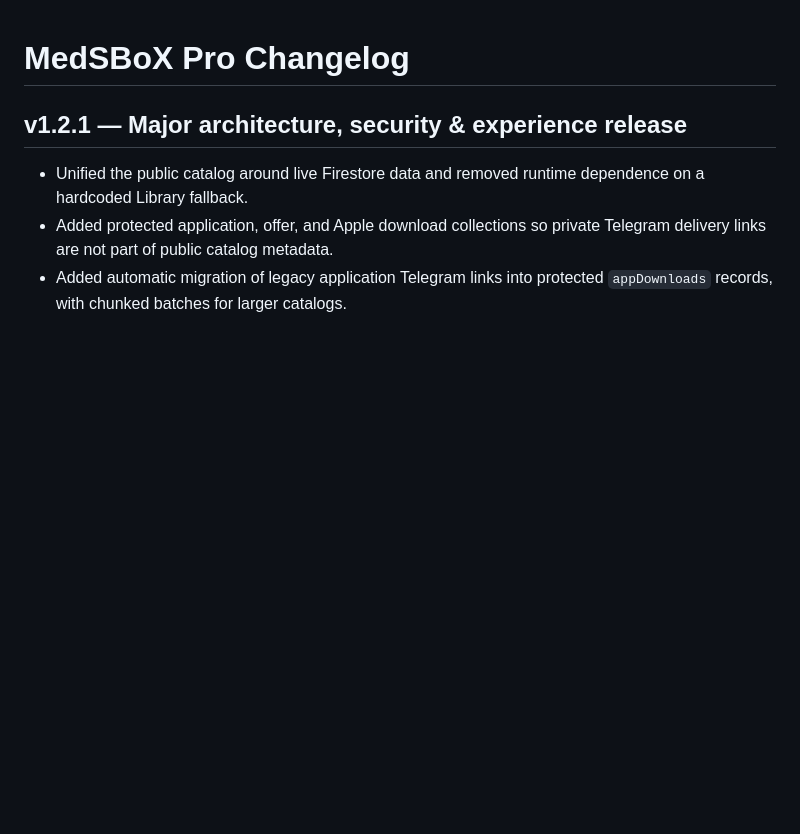
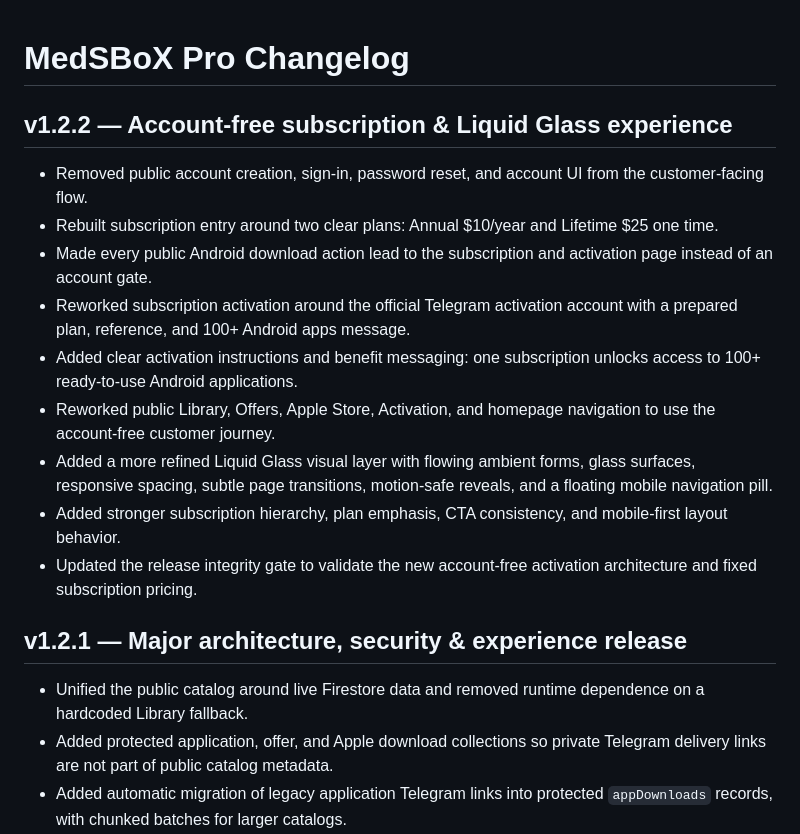
Before and after one commit to qmrmed/MedSBoX, a Markdown page: CHANGELOG.md, the part around one of its changes. Drawn GitHub-style; blank space fills up the shorter version.

```diff
--- a/CHANGELOG.md
+++ b/CHANGELOG.md
@@ -1,4 +1,16 @@
 # MedSBoX Pro Changelog
+
+## v1.2.2 — Account-free subscription & Liquid Glass experience
+
+- Removed public account creation, sign-in, password reset, and account UI from the customer-facing flow.
+- Rebuilt subscription entry around two clear plans: Annual $10/year and Lifetime $25 one time.
+- Made every public Android download action lead to the subscription and activation page instead of an account gate.
+- Reworked subscription activation around the official Telegram activation account with a prepared plan, reference, and 100+ Android apps message.
+- Added clear activation instructions and benefit messaging: one subscription unlocks access to 100+ ready-to-use Android applications.
+- Reworked public Library, Offers, Apple Store, Activation, and homepage navigation to use the account-free customer journey.
+- Added a more refined Liquid Glass visual layer with flowing ambient forms, glass surfaces, responsive spacing, subtle page transitions, motion-safe reveals, and a floating mobile navigation pill.
+- Added stronger subscription hierarchy, plan emphasis, CTA consistency, and mobile-first layout behavior.
+- Updated the release integrity gate to validate the new account-free activation architecture and fixed subscription pricing.
 
 ## v1.2.1 — Major architecture, security & experience release
 
```
Also changed, not shown: other parts of CHANGELOG.md (+0 -75 lines).
